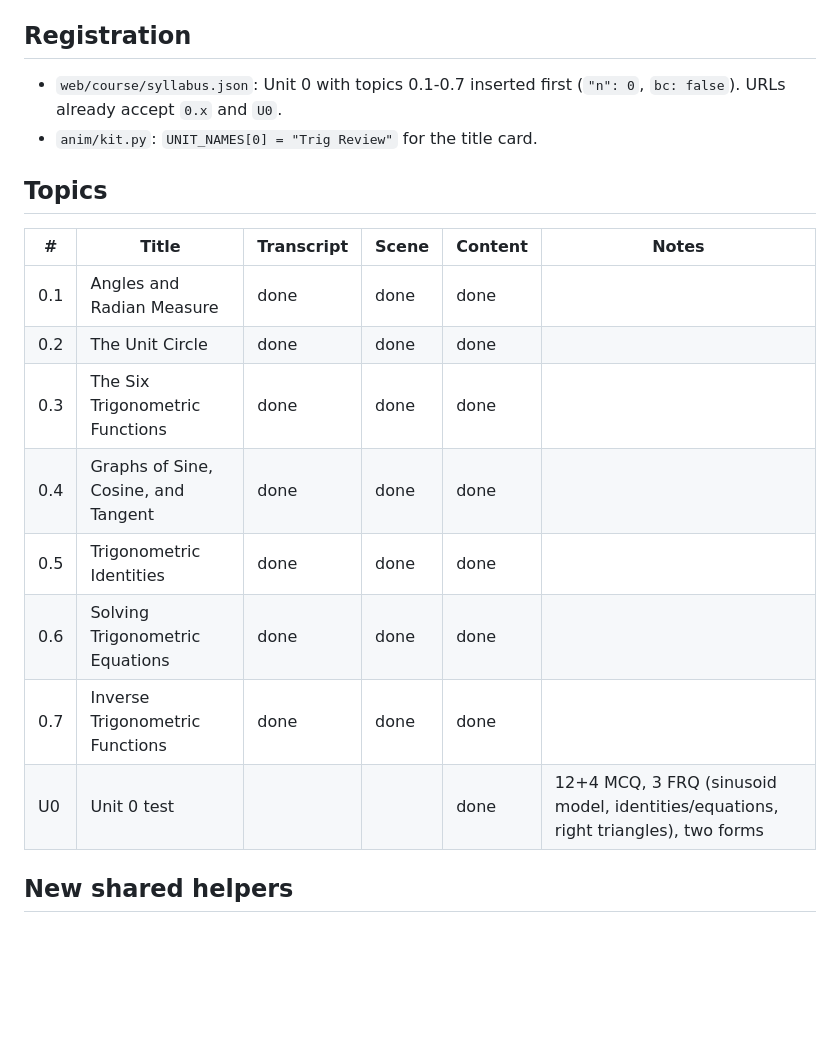
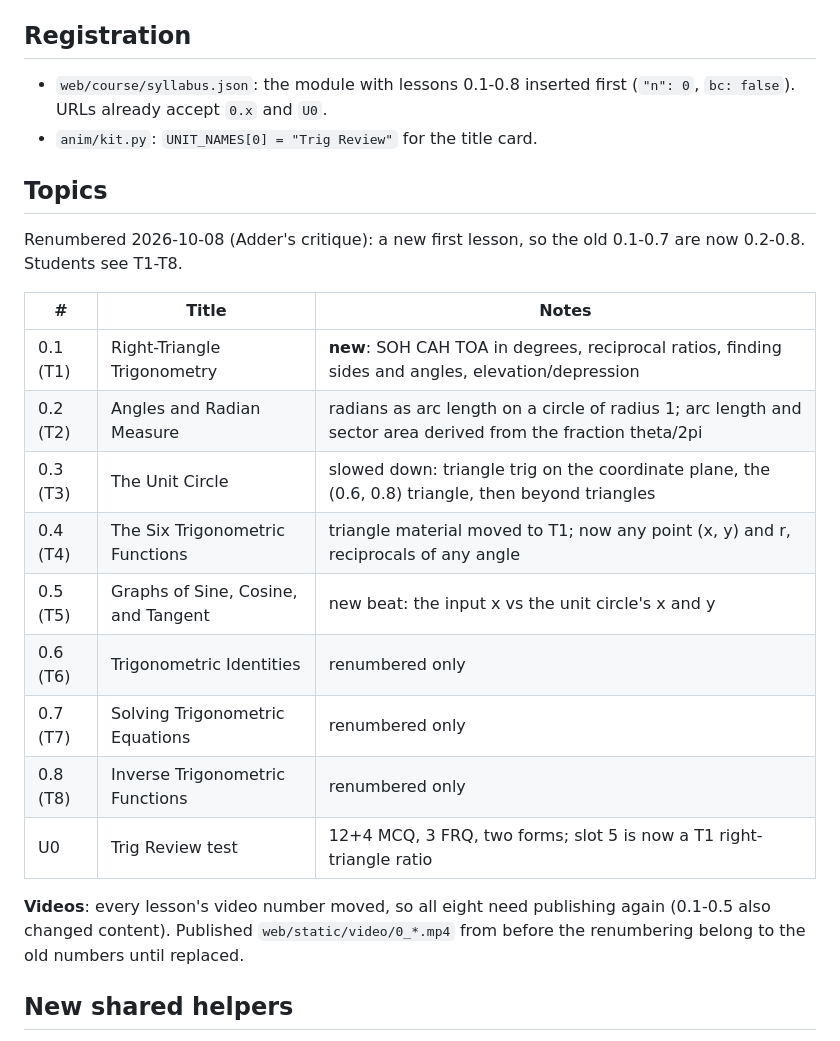
Before and after one commit to vipertree/calc-course, a Markdown page: UNIT0_HANDOFF.md, the part around the change. GitHub-like rendering; blank space fills up the shorter version.

Commit message:
Trig Review: handoff table for the renumbered module; T3 wording (WIP)
Co-Authored-By: Claude Opus 5.5 <noreply@anthropic.com>
Claude-Session: https://claude.ai/code/session_01NUepNqooPHS2Sqn1unMYsz

```diff
--- a/UNIT0_HANDOFF.md
+++ b/UNIT0_HANDOFF.md
@@ -9,20 +9,26 @@ in this container with `apt-get install -y --no-install-recommends texlive-latex
 texlive-fonts-extra dvisvgm` (run `apt-get update` first; about 10 minutes).
 
 ## Registration
-- `web/course/syllabus.json`: Unit 0 with topics 0.1-0.7 inserted first (`"n": 0`, `bc: false`). URLs already accept `0.x` and `U0`.
+- `web/course/syllabus.json`: the module with lessons 0.1-0.8 inserted first (`"n": 0`, `bc: false`). URLs already accept `0.x` and `U0`.
 - `anim/kit.py`: `UNIT_NAMES[0] = "Trig Review"` for the title card.
 
 ## Topics
-| # | Title | Transcript | Scene | Content | Notes |
-|---|---|---|---|---|---|
-| 0.1 | Angles and Radian Measure | done | done | done | |
-| 0.2 | The Unit Circle | done | done | done | |
-| 0.3 | The Six Trigonometric Functions | done | done | done | |
-| 0.4 | Graphs of Sine, Cosine, and Tangent | done | done | done | |
-| 0.5 | Trigonometric Identities | done | done | done | |
-| 0.6 | Solving Trigonometric Equations | done | done | done | |
-| 0.7 | Inverse Trigonometric Functions | done | done | done | |
-| U0 | Unit 0 test | | | done | 12+4 MCQ, 3 FRQ (sinusoid model, identities/equations, right triangles), two forms |
+Renumbered 2026-10-08 (Adder's critique): a new first lesson, so the old 0.1-0.7 are now 0.2-0.8. Students see T1-T8.
+
+| # | Title | Notes |
+|---|---|---|
+| 0.1 (T1) | Right-Triangle Trigonometry | **new**: SOH CAH TOA in degrees, reciprocal ratios, finding sides and angles, elevation/depression |
+| 0.2 (T2) | Angles and Radian Measure | radians as arc length on a circle of radius 1; arc length and sector area derived from the fraction theta/2pi |
+| 0.3 (T3) | The Unit Circle | slowed down: triangle trig on the coordinate plane, the (0.6, 0.8) triangle, then beyond triangles |
+| 0.4 (T4) | The Six Trigonometric Functions | triangle material moved to T1; now any point (x, y) and r, reciprocals of any angle |
+| 0.5 (T5) | Graphs of Sine, Cosine, and Tangent | new beat: the input x vs the unit circle's x and y |
+| 0.6 (T6) | Trigonometric Identities | renumbered only |
+| 0.7 (T7) | Solving Trigonometric Equations | renumbered only |
+| 0.8 (T8) | Inverse Trigonometric Functions | renumbered only |
+| U0 | Trig Review test | 12+4 MCQ, 3 FRQ, two forms; slot 5 is now a T1 right-triangle ratio |
+
+**Videos**: every lesson's video number moved, so all eight need publishing again (0.1-0.5 also changed content).
+Published `web/static/video/0_*.mp4` from before the renumbering belong to the old numbers until replaced.
 
 ## New shared helpers
 - `anim/kit.py`: `pi_axes` (axes with pi tick labels), `TrigCircle` (unit circle with `ray`, `angle_arc`, `drop` reference
```
Also changed, not shown: transcripts/0_3.md (+1 -1 lines).
